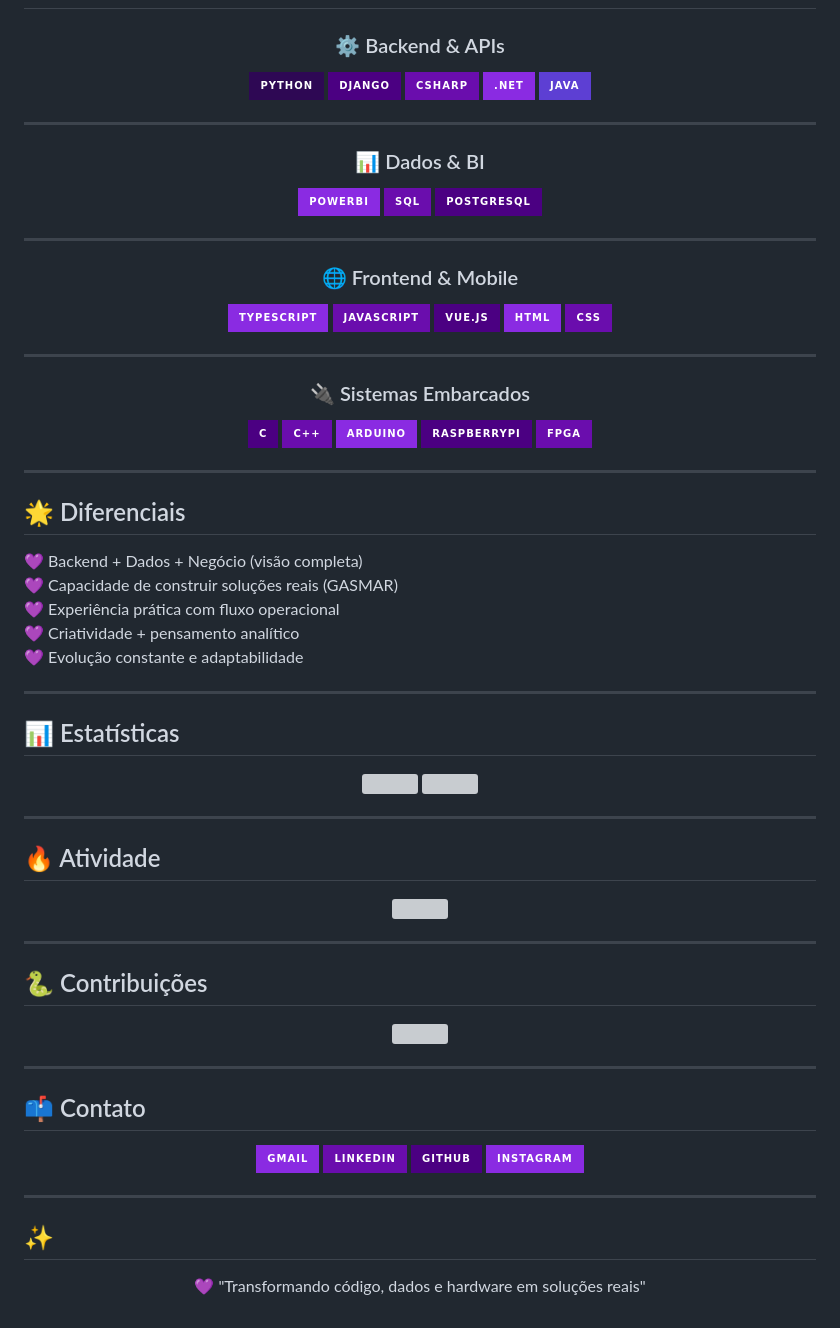
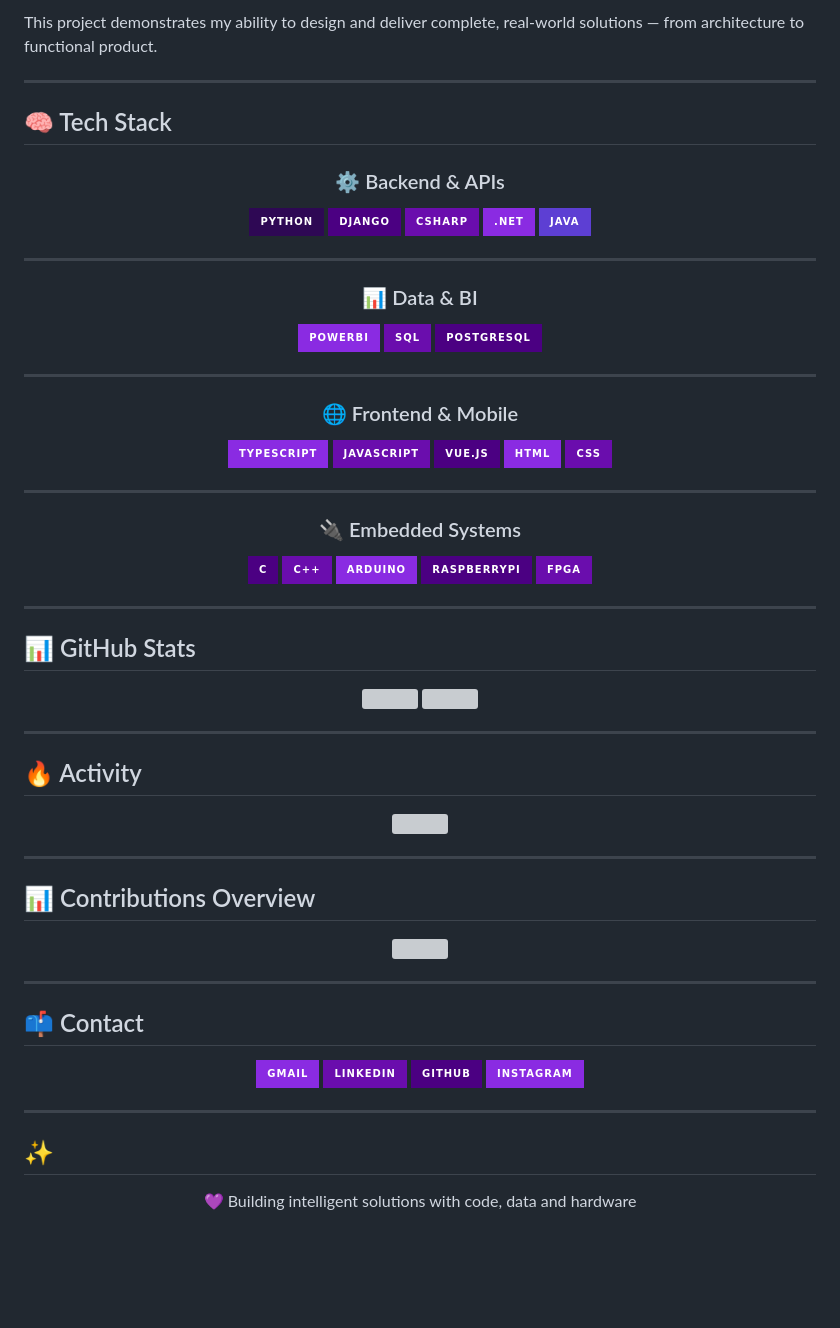
Before and after one commit to fran-ss/fran-ss, a Markdown page: README.md, the part around one of its changes. Rendered like a GitHub page; badges without logos; blank space fills up the shorter version; grey boxes are pictures that could not be loaded.

```diff
--- a/README.md
+++ b/README.md
@@ -38,3 +82,8 @@ Sou uma desenvolvedora que combina **engenharia de software, análise de dados e
+This project demonstrates my ability to design and deliver complete, real-world solutions — from architecture to functional product.
+
+---
+
+## 🧠 Tech Stack
 
 <div align="center">
 
@@ -47,7 +96,7 @@ Sou uma desenvolvedora que combina **engenharia de software, análise de dados e
 
 ---
 
-### 📊 Dados & BI
+### 📊 Data & BI
 ![PowerBI](https://img.shields.io/badge/PowerBI-8A2BE2?style=for-the-badge&logo=powerbi)
 ![SQL](https://img.shields.io/badge/SQL-6A0DAD?style=for-the-badge&logo=mysql)
 ![PostgreSQL](https://img.shields.io/badge/PostgreSQL-4B0082?style=for-the-badge&logo=postgresql)
@@ -63,7 +112,7 @@ Sou uma desenvolvedora que combina **engenharia de software, análise de dados e
 
 ---
 
-### 🔌 Sistemas Embarcados
+### 🔌 Embedded Systems
 ![C](https://img.shields.io/badge/C-4B0082?style=for-the-badge&logo=c)
 ![C++](https://img.shields.io/badge/C++-6A0DAD?style=for-the-badge&logo=cpp)
 ![Arduino](https://img.shields.io/badge/Arduino-8A2BE2?style=for-the-badge&logo=arduino)
@@ -74,17 +123,7 @@ Sou uma desenvolvedora que combina **engenharia de software, análise de dados e
 
 ---
 
-## 🌟 Diferenciais
-
-💜 Backend + Dados + Negócio (visão completa)
-💜 Capacidade de construir soluções reais (GASMAR)
-💜 Experiência prática com fluxo operacional
-💜 Criatividade + pensamento analítico
-💜 Evolução constante e adaptabilidade
-
----
-
-## 📊 Estatísticas
+## 📊 GitHub Stats
 
 <div align="center">
 
@@ -96,7 +135,7 @@ Sou uma desenvolvedora que combina **engenharia de software, análise de dados e
 
 ---
 
-## 🔥 Atividade
+## 🔥 Activity
 
 <p align="center">
   <img src="https://streak-stats.demolab.com?user=fran-ss&theme=tokyonight&ring=8A2BE2&fire=8A2BE2&currStreakLabel=8A2BE2&hide_border=true"/>
@@ -104,6 +143,6 @@ Sou uma desenvolvedora que combina **engenharia de software, análise de dados e
 
 ---
 
-## 🐍 Contribuições
+## 📊 Contributions Overview
 
 <p align="center">
@@ -112,7 +151,7 @@ Sou uma desenvolvedora que combina **engenharia de software, análise de dados e
 
 ---
 
-## 📫 Contato
+## 📫 Contact
 
 <div align="center">
 
@@ -139,5 +178,5 @@ Sou uma desenvolvedora que combina **engenharia de software, análise de dados e
 ## ✨
 
 <p align="center">
-  💜 "Transformando código, dados e hardware em soluções reais"
+  💜 Building intelligent solutions with code, data and hardware
 </p>
```
Also changed, not shown: other parts of README.md (+60 -16 lines).
